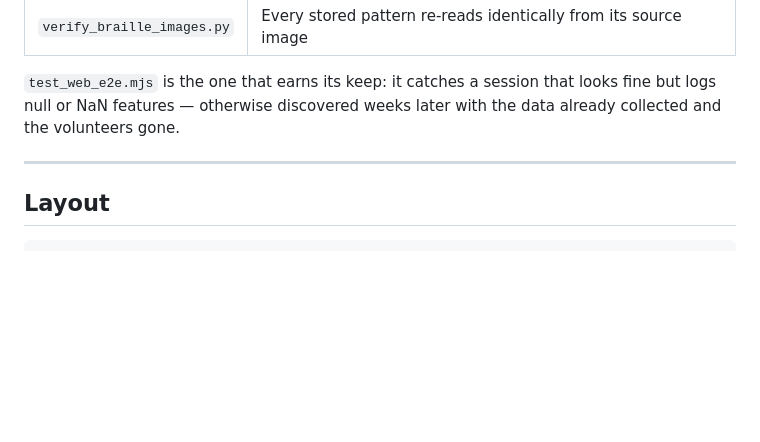
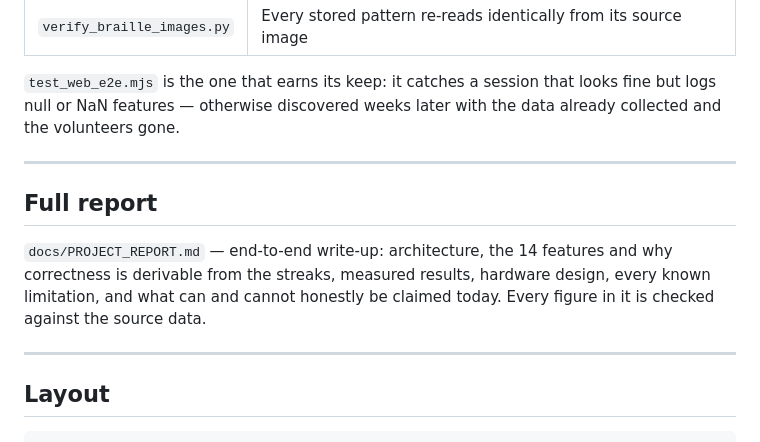
Before and after one commit to Mishatmilon059/eee_416, a Markdown page: README.md, the part around the change. Drawn GitHub-style; blank space fills up the shorter version.

````diff
--- a/README.md
+++ b/README.md
@@ -269,6 +269,15 @@ with the data already collected and the volunteers gone.
 
 ---
 
+## Full report
+
+`docs/PROJECT_REPORT.md` — end-to-end write-up: architecture, the 14 features
+and why correctness is derivable from the streaks, measured results, hardware
+design, every known limitation, and what can and cannot honestly be claimed
+today. Every figure in it is checked against the source data.
+
+---
+
 ## Layout
 
 ```
````
Also changed, not shown: docs/PROJECT_REPORT.md (added, +431 -0 lines).
